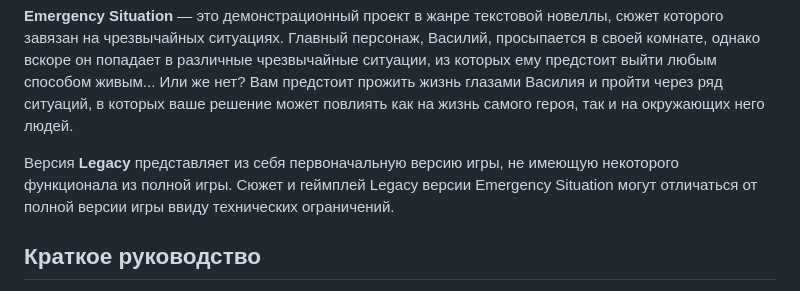
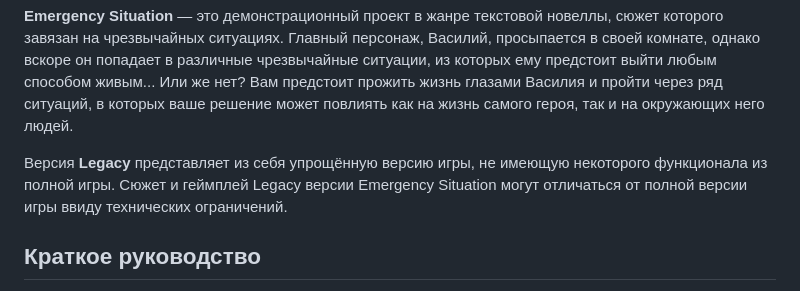
Before and after one commit to SoftiumCode/Emergency-Situation-Legacy, a Markdown page: README.md, the part around the change. GitHub-like rendering.

```diff
--- a/README.md
+++ b/README.md
@@ -7,7 +7,7 @@
     Вам предстоит прожить жизнь глазами Василия и пройти через ряд ситуаций, в которых ваше решение может повлиять как на жизнь самого героя, так и на окружающих него людей.
   </p>
   <p>
-    Версия <strong>Legacy</strong> представляет из себя первоначальную версию игры, не имеющую некоторого функционала из полной игры. Сюжет и геймплей Legacy версии Emergency Situation могут отличаться от полной версии игры ввиду технических ограничений.
+    Версия <strong>Legacy</strong> представляет из себя упрощённую версию игры, не имеющую некоторого функционала из полной игры. Сюжет и геймплей Legacy версии Emergency Situation могут отличаться от полной версии игры ввиду технических ограничений.
   </p>
 </p>
 
```
